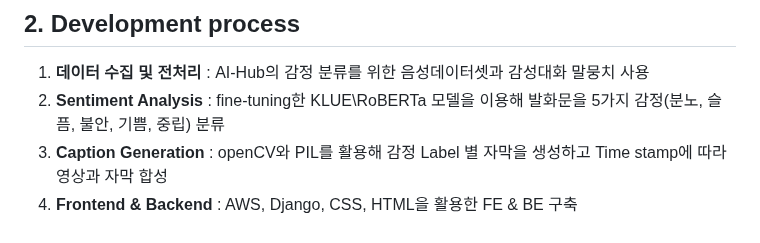
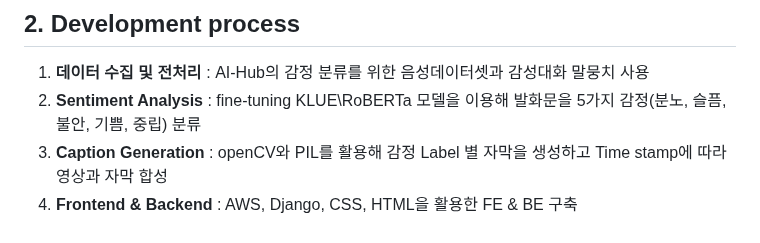
Before and after one commit to BBARRY-Lee/Emotion-subtitle, a Markdown page: README.md, the part around the change. GitHub-like rendering.

```diff
--- a/README.md
+++ b/README.md
@@ -9,7 +9,7 @@ fine-tuning한 KLUE\RoBERTa 모델과 OpenCV를 활용한 5가지의 감정자
 
 ## 2. Development process
 1. **데이터 수집 및 전처리** : AI-Hub의 감정 분류를 위한 음성데이터셋과 감성대화 말뭉치 사용
-2. **Sentiment Analysis** : fine-tuning한 KLUE\RoBERTa 모델을 이용해 발화문을 5가지 감정(분노, 슬픔, 불안, 기쁨, 중립) 분류
+2. **Sentiment Analysis** : fine-tuning KLUE\RoBERTa 모델을 이용해 발화문을 5가지 감정(분노, 슬픔, 불안, 기쁨, 중립) 분류
 3. **Caption Generation** : openCV와 PIL를 활용해 감정 Label 별 자막을 생성하고 Time stamp에 따라 영상과 자막 합성
 4. **Frontend & Backend** : AWS, Django, CSS, HTML을 활용한 FE & BE 구축
 
```
